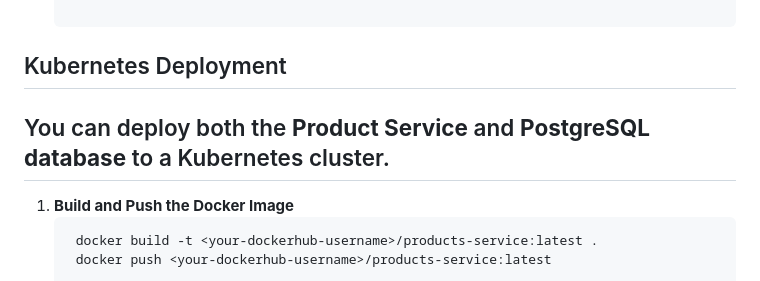
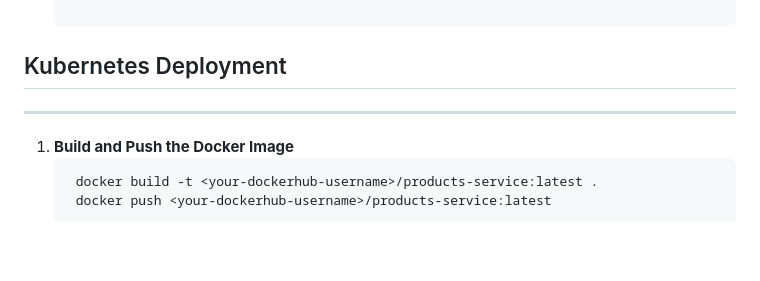
Before and after one commit to CSCI-GA-2820-FA25-003/products, a Markdown page: README.md, the part around the change. GitHub-like rendering; blank space fills up the shorter version.

Commit message:
Clean up Kubernetes deployment section in README

```diff
--- a/README.md
+++ b/README.md
@@ -96,8 +96,6 @@ k8s/ - Kubernetes deployment manifests
    pytest --cov=service
 
 ## Kubernetes Deployment
-
-You can deploy both the **Product Service** and **PostgreSQL database** to a Kubernetes cluster.
 ---
 
 1. **Build and Push the Docker Image**
```
